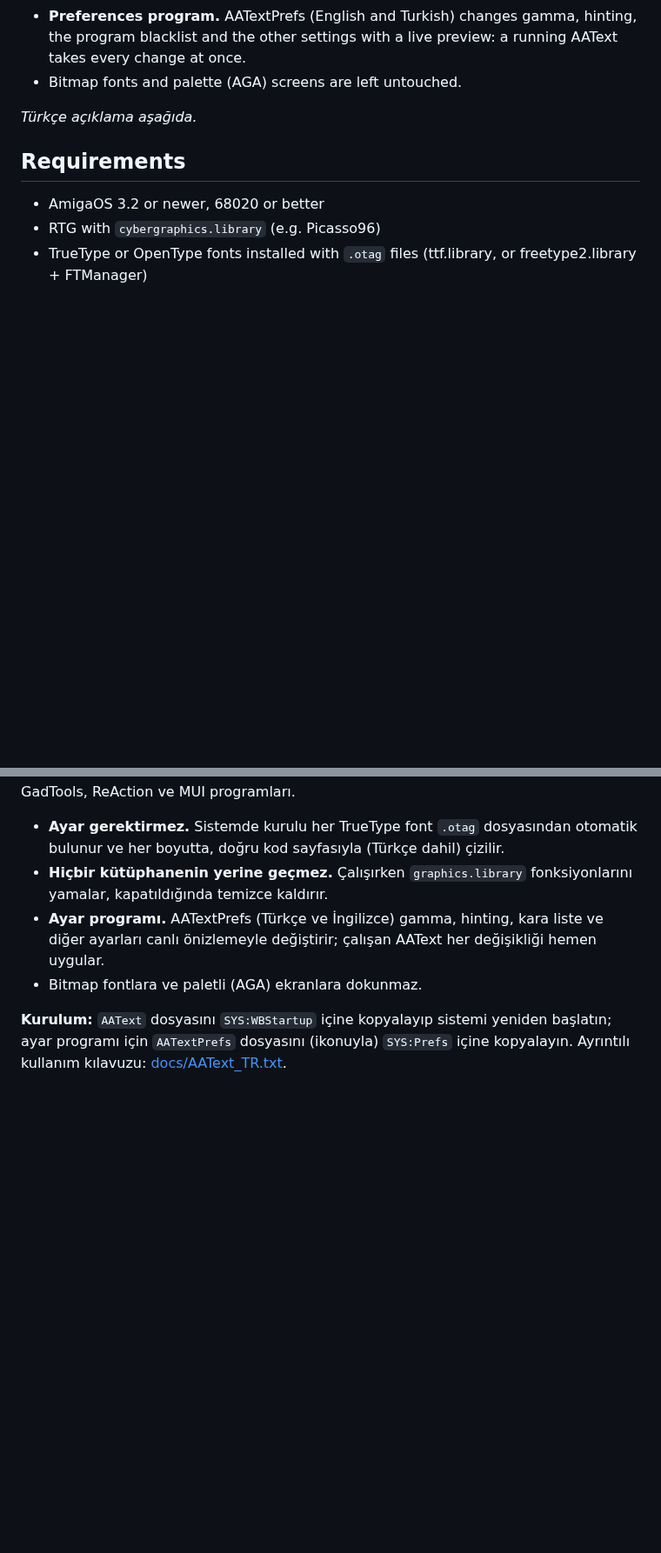
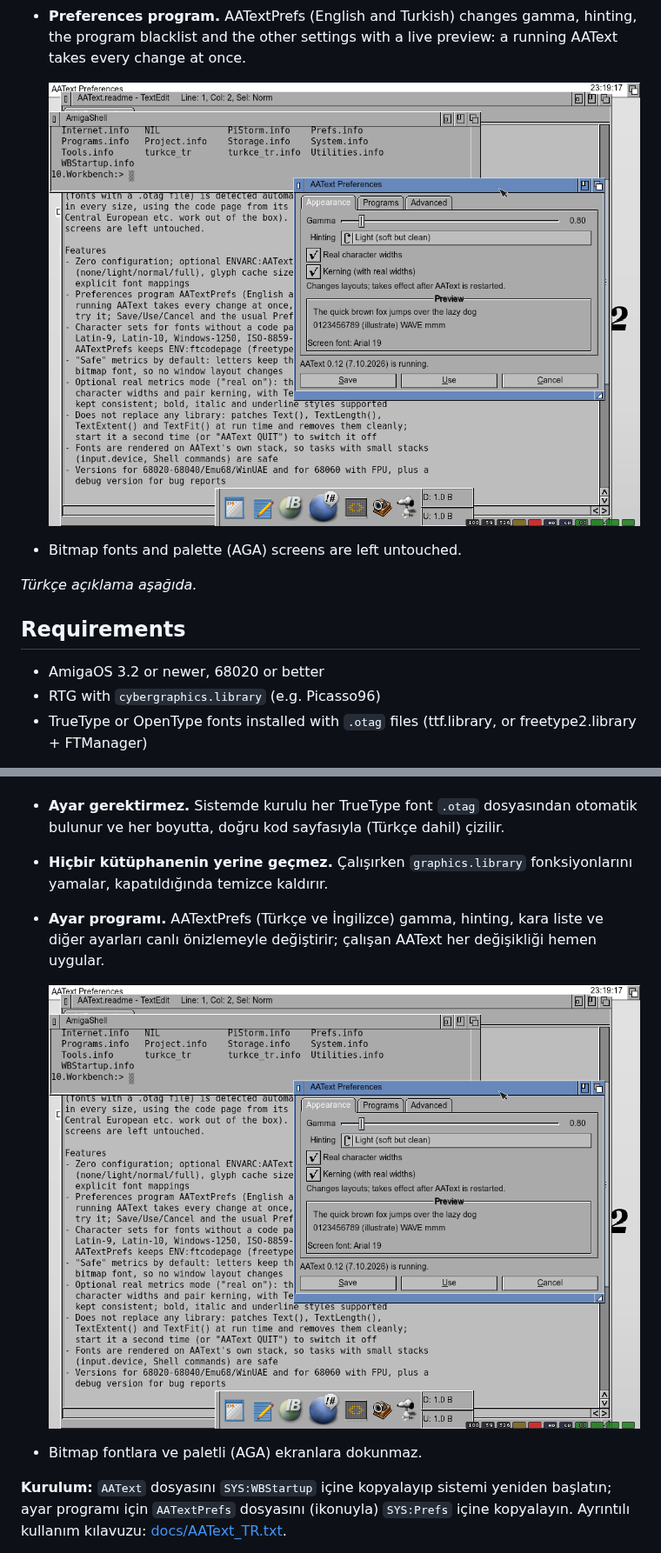
Before and after one commit to Sdursun/AAText, a Markdown page: README.md, 2 parts joined by grey strips. Shown at 87% size. Drawn GitHub-style; pictures changed too: docs/screenshots/aatextprefs.png (added); blank space fills up the shorter version.

Commit message:
README: AATextPrefs screenshot
Co-Authored-By: Claude Opus 5.5 <noreply@anthropic.com>

```diff
--- a/README.md
+++ b/README.md
@@ -24,6 +24,9 @@ and MUI programs — everything that draws text through `graphics.library`.
 - **Preferences program.** AATextPrefs (English and Turkish) changes gamma,
   hinting, the program blacklist and the other settings with a live preview:
   a running AAText takes every change at once.
+
+  ![AATextPrefs: gamma, hinting, real widths and kerning with a live preview](docs/screenshots/aatextprefs.png)
+
 - Bitmap fonts and palette (AGA) screens are left untouched.
 
 *Türkçe açıklama aşağıda.*
@@ -132,6 +135,9 @@ başlıkları, Shell pencereleri, GadTools, ReAction ve MUI programları.
 - **Ayar programı.** AATextPrefs (Türkçe ve İngilizce) gamma, hinting, kara
   liste ve diğer ayarları canlı önizlemeyle değiştirir; çalışan AAText her
   değişikliği hemen uygular.
+
+  ![AATextPrefs: gamma, hinting, gerçek genişlikler ve kerning, canlı önizlemeyle](docs/screenshots/aatextprefs.png)
+
 - Bitmap fontlara ve paletli (AGA) ekranlara dokunmaz.
 
 **Kurulum:** `AAText` dosyasını `SYS:WBStartup` içine kopyalayıp sistemi
```
